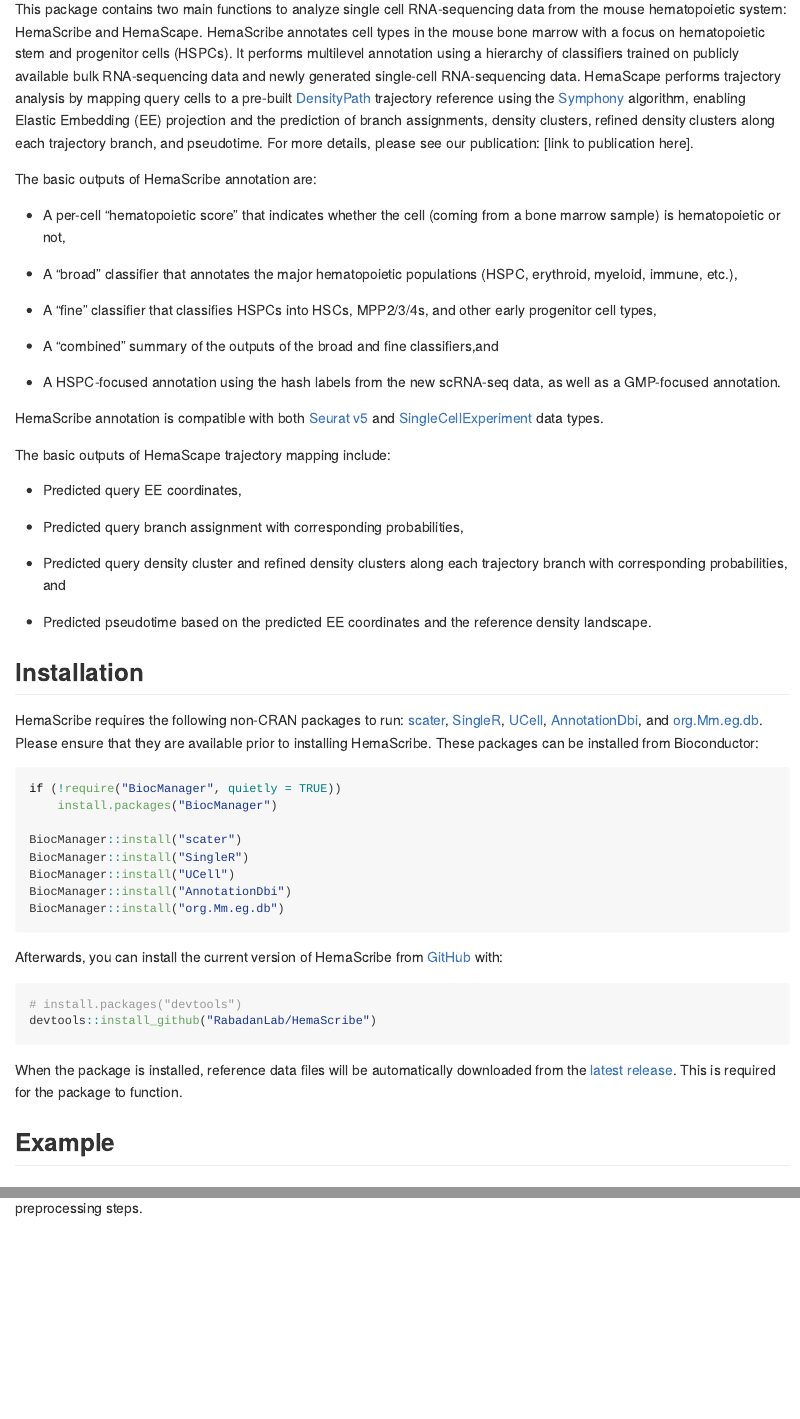
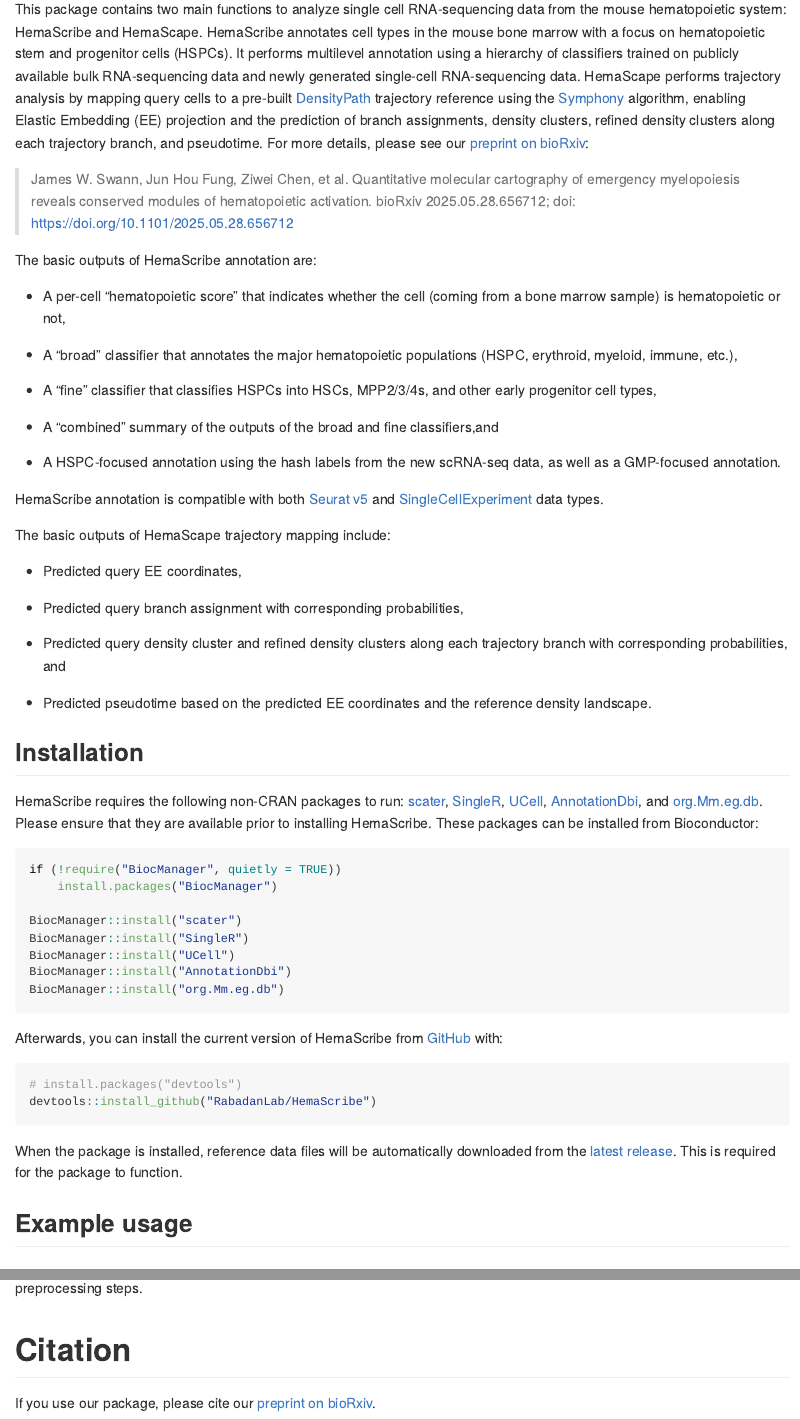
Before and after one commit to jhfung/HemaScribe_v2, an R Markdown document (README.Rmd): the page in a window 1100 px wide, from 110 px down, and a second part further down, joined at a grey line. The pictures show the output file README.md that the author committed with the source, drawn offline in the style of GitHub; long lines of code are wrapped.

Commit message:
Added link to preprint.

````diff
--- a/README.Rmd
+++ b/README.Rmd
@@ -18,7 +18,9 @@
 <!-- badges: start -->
 <!-- badges: end -->
 
-This package contains two main functions to analyze single cell RNA-sequencing data from the mouse hematopoietic system: HemaScribe and HemaScape.  HemaScribe annotates cell types in the mouse bone marrow with a focus on hematopoietic stem and progenitor cells (HSPCs). It performs multilevel annotation using a hierarchy of classifiers trained on publicly available bulk RNA-sequencing data and newly generated single-cell RNA-sequencing data. HemaScape performs trajectory analysis by mapping query cells to a pre-built [DensityPath](https://doi.org/10.1093/bioinformatics/bty1009) trajectory reference using the [Symphony](https://doi.org/10.1038/s41467-021-25957-x) algorithm, enabling Elastic Embedding (EE) projection and the prediction of branch assignments, density clusters, refined density clusters along each trajectory branch, and pseudotime. For more details, please see our publication: [link to publication here].
+This package contains two main functions to analyze single cell RNA-sequencing data from the mouse hematopoietic system: HemaScribe and HemaScape.  HemaScribe annotates cell types in the mouse bone marrow with a focus on hematopoietic stem and progenitor cells (HSPCs). It performs multilevel annotation using a hierarchy of classifiers trained on publicly available bulk RNA-sequencing data and newly generated single-cell RNA-sequencing data. HemaScape performs trajectory analysis by mapping query cells to a pre-built [DensityPath](https://doi.org/10.1093/bioinformatics/bty1009) trajectory reference using the [Symphony](https://doi.org/10.1038/s41467-021-25957-x) algorithm, enabling Elastic Embedding (EE) projection and the prediction of branch assignments, density clusters, refined density clusters along each trajectory branch, and pseudotime. For more details, please see our [preprint on bioRxiv](https://www.biorxiv.org/content/10.1101/2025.05.28.656712v1):
+
+> James W. Swann, Jun Hou Fung, Ziwei Chen, et al. Quantitative molecular cartography of emergency myelopoiesis reveals conserved modules of hematopoietic activation. bioRxiv 2025.05.28.656712; doi: https://doi.org/10.1101/2025.05.28.656712
 
 The basic outputs of HemaScribe annotation are:
 
@@ -68,7 +70,7 @@
 
 When the package is installed, reference data files will be automatically downloaded from the [latest release](https://github.com/RabadanLab/HemaScribe/releases).  This is required for the package to function.
 
-## Example
+## Example usage
 
 ### Example 1: HemaScribe Annotation
 
@@ -138,3 +140,7 @@
 ```
 
 Like HemaScribe, HemaScape mapping should be performed on processed data after quality control filtering and other preprocessing steps.
+
+# Citation
+
+If you use our package, please cite our [preprint on bioRxiv](https://www.biorxiv.org/content/10.1101/2025.05.28.656712v1).
````
Also changed, not shown: NEWS.md (+3 -0 lines), README.md, 1 other file.
